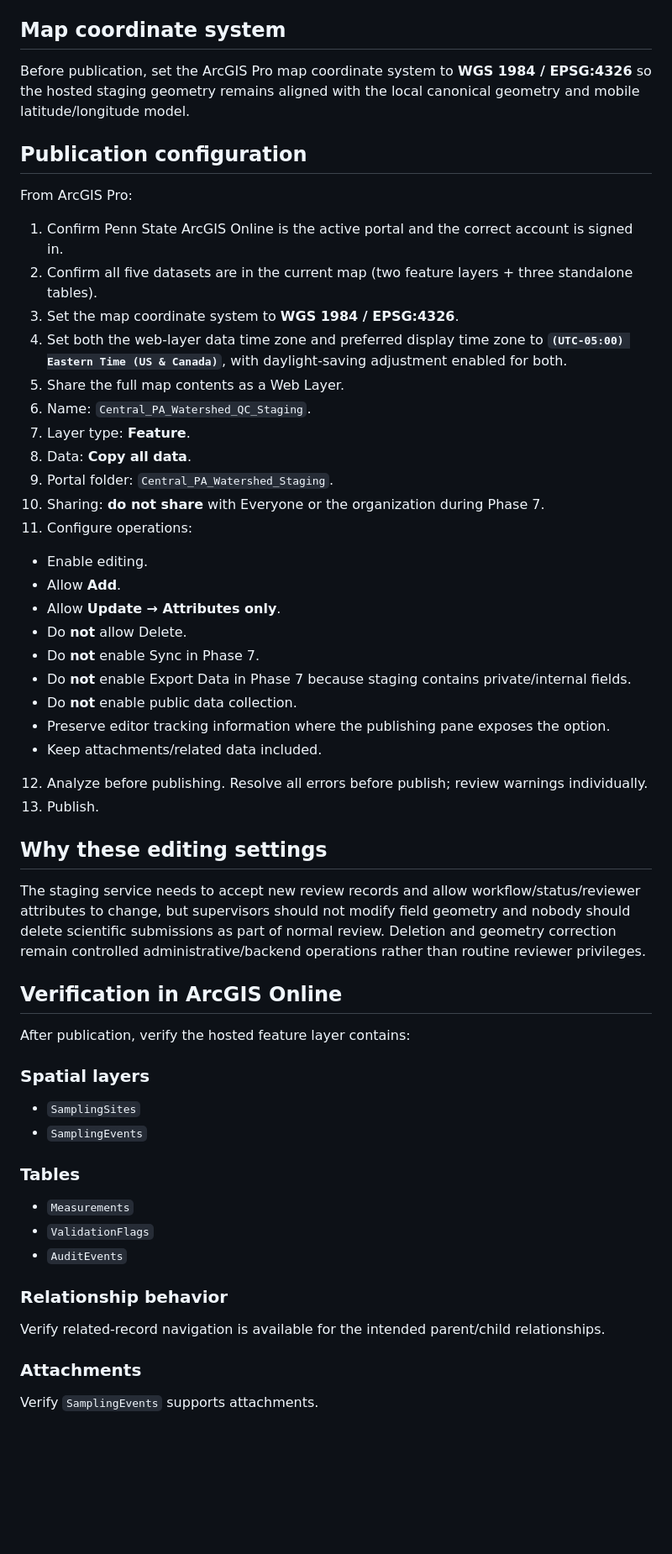
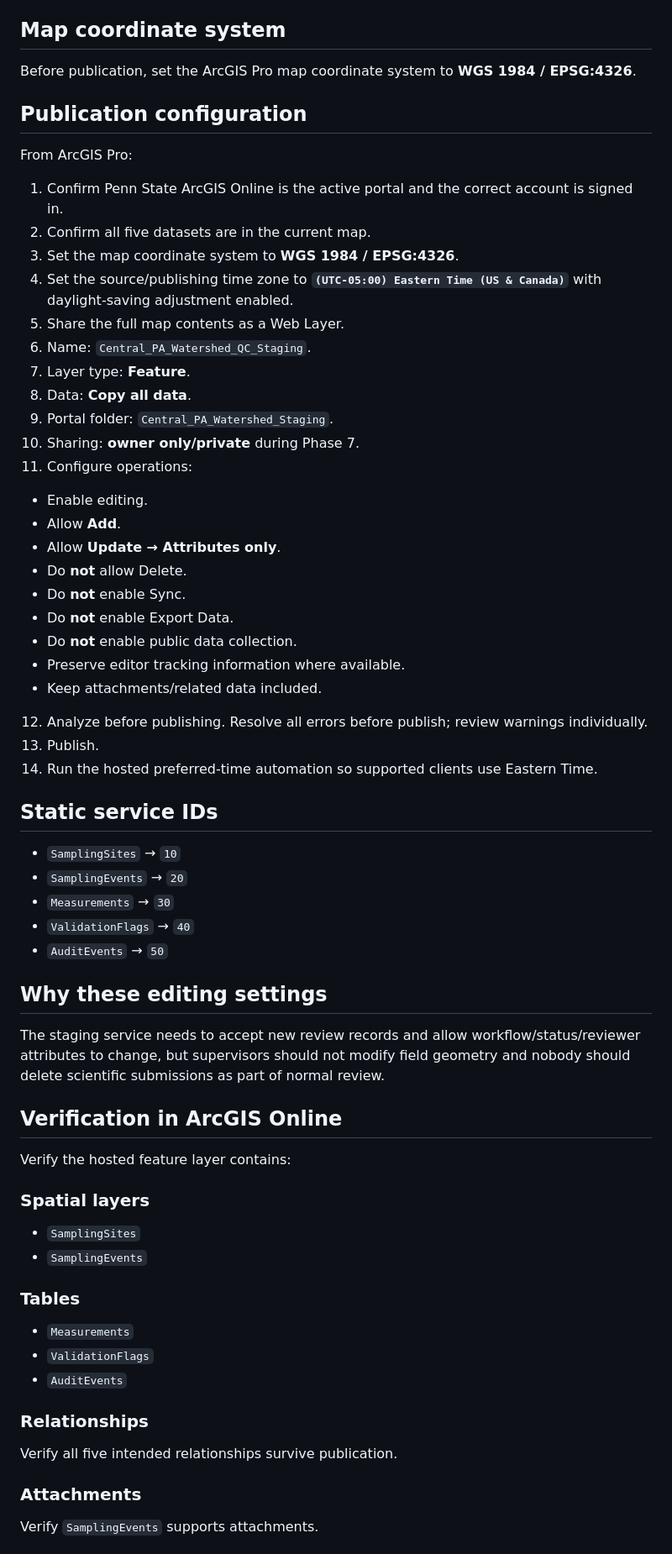
Before and after one commit to UnbrokenMango21/watershed-water-quality-dashboard, a Markdown page: docs/ARCGIS_ONLINE_STEP7.md, the part around one of its changes. Shown at 84% size. Drawn GitHub-style; blank space fills up the shorter version.

Commit message:
document ArcGIS Online UTC storage and preferred Eastern time

```diff
--- a/docs/ARCGIS_ONLINE_STEP7.md
+++ b/docs/ARCGIS_ONLINE_STEP7.md
@@ -63,42 +83,51 @@ The geodatabase relationship classes are:
 
 ## Map coordinate system
 
-Before publication, set the ArcGIS Pro map coordinate system to **WGS 1984 / EPSG:4326** so the hosted staging geometry remains aligned with the local canonical geometry and mobile latitude/longitude model.
+Before publication, set the ArcGIS Pro map coordinate system to **WGS 1984 / EPSG:4326**.
 
 ## Publication configuration
 
 From ArcGIS Pro:
 
 1. Confirm Penn State ArcGIS Online is the active portal and the correct account is signed in.
-2. Confirm all five datasets are in the current map (two feature layers + three standalone tables).
+2. Confirm all five datasets are in the current map.
 3. Set the map coordinate system to **WGS 1984 / EPSG:4326**.
-4. Set both the web-layer data time zone and preferred display time zone to **`(UTC-05:00) Eastern Time (US & Canada)`**, with daylight-saving adjustment enabled for both.
+4. Set the source/publishing time zone to **`(UTC-05:00) Eastern Time (US & Canada)`** with daylight-saving adjustment enabled.
 5. Share the full map contents as a Web Layer.
 6. Name: `Central_PA_Watershed_QC_Staging`.
 7. Layer type: **Feature**.
 8. Data: **Copy all data**.
 9. Portal folder: `Central_PA_Watershed_Staging`.
-10. Sharing: **do not share** with Everyone or the organization during Phase 7.
+10. Sharing: **owner only/private** during Phase 7.
 11. Configure operations:
    - Enable editing.
    - Allow **Add**.
    - Allow **Update → Attributes only**.
    - Do **not** allow Delete.
-   - Do **not** enable Sync in Phase 7.
-   - Do **not** enable Export Data in Phase 7 because staging contains private/internal fields.
+   - Do **not** enable Sync.
+   - Do **not** enable Export Data.
    - Do **not** enable public data collection.
-   - Preserve editor tracking information where the publishing pane exposes the option.
+   - Preserve editor tracking information where available.
    - Keep attachments/related data included.
 12. Analyze before publishing. Resolve all errors before publish; review warnings individually.
 13. Publish.
+14. Run the hosted preferred-time automation so supported clients use Eastern Time.
+
+## Static service IDs
+
+- `SamplingSites` → `10`
+- `SamplingEvents` → `20`
+- `Measurements` → `30`
+- `ValidationFlags` → `40`
+- `AuditEvents` → `50`
 
 ## Why these editing settings
 
-The staging service needs to accept new review records and allow workflow/status/reviewer attributes to change, but supervisors should not modify field geometry and nobody should delete scientific submissions as part of normal review. Deletion and geometry correction remain controlled administrative/backend operations rather than routine reviewer privileges.
+The staging service needs to accept new review records and allow workflow/status/reviewer attributes to change, but supervisors should not modify field geometry and nobody should delete scientific submissions as part of normal review.
 
 ## Verification in ArcGIS Online
 
-After publication, verify the hosted feature layer contains:
+Verify the hosted feature layer contains:
 
 ### Spatial layers
 - `SamplingSites`
@@ -109,8 +138,8 @@ After publication, verify the hosted feature layer contains:
 - `ValidationFlags`
 - `AuditEvents`
 
-### Relationship behavior
-Verify related-record navigation is available for the intended parent/child relationships.
+### Relationships
+Verify all five intended relationships survive publication.
 
 ### Attachments
 Verify `SamplingEvents` supports attachments.
```
Also changed, not shown: other parts of docs/ARCGIS_ONLINE_STEP7.md (+37 -18 lines).
